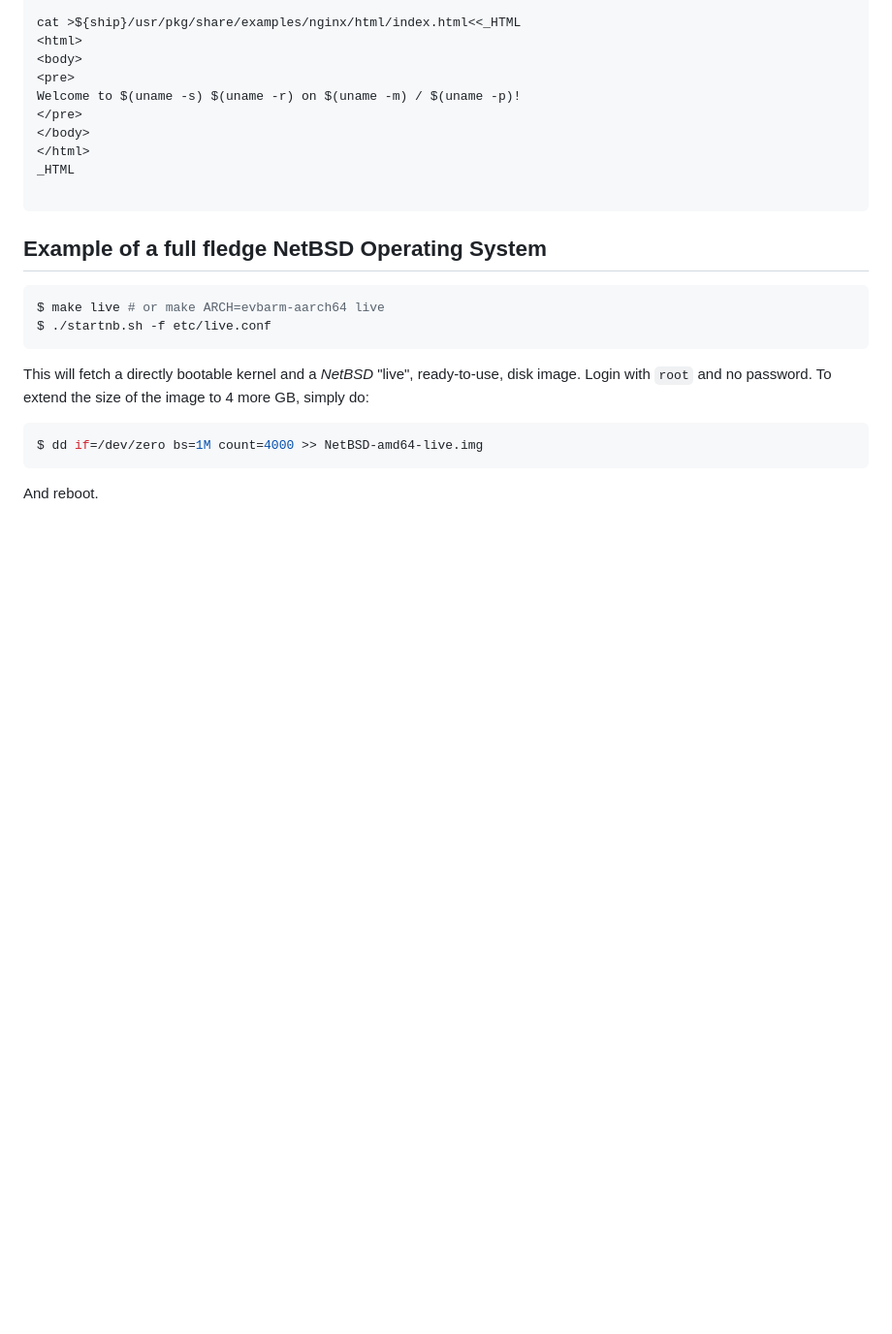
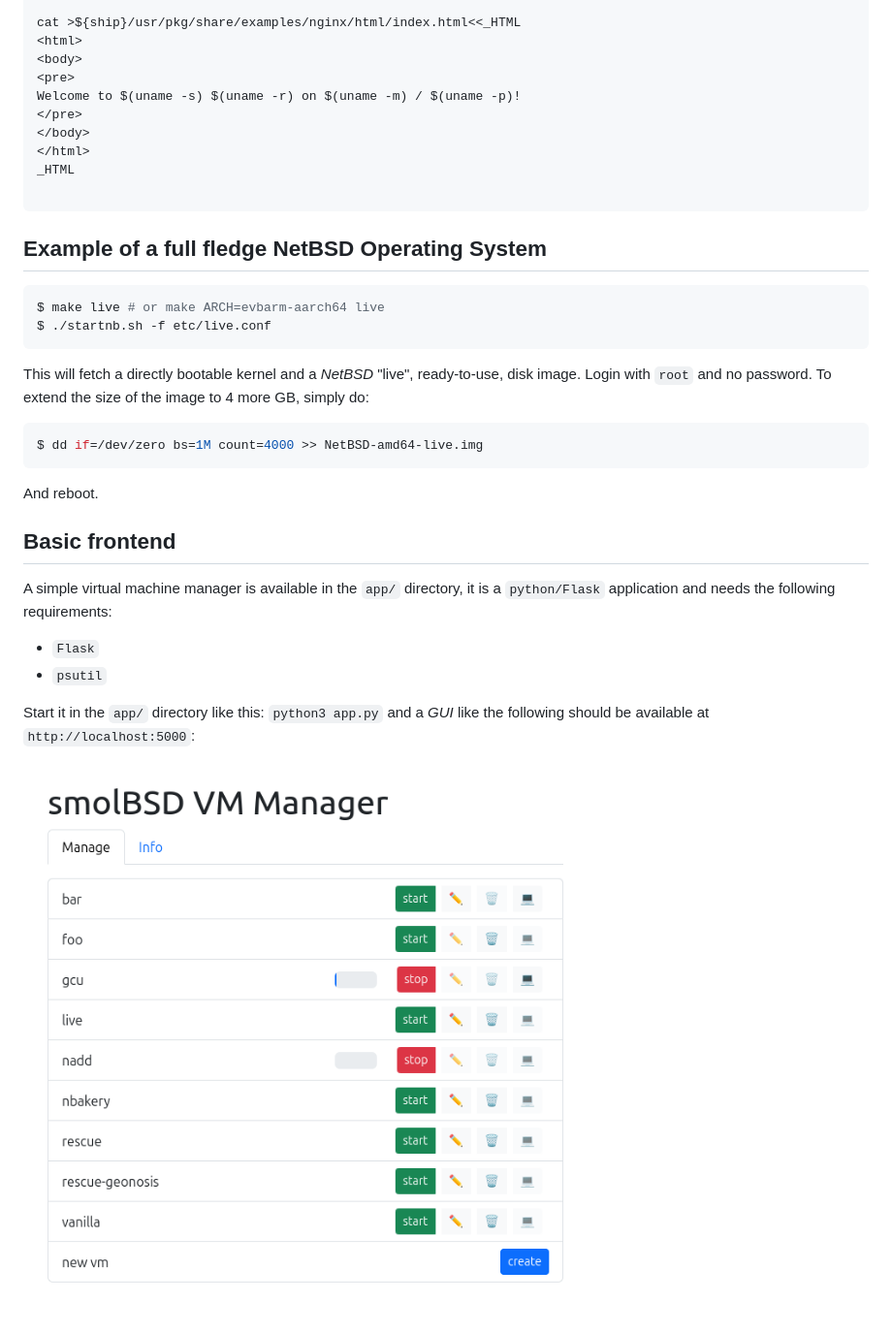
Before and after one commit to midiland/smolBSD, a Markdown page: README.md, the part around the change. Shown: that part at 97% size. Drawn GitHub-style; pictures changed too: gui.png (added); blank space fills up the shorter version.

Commit message:
docs: add GUI

````diff
--- a/README.md
+++ b/README.md
@@ -316,6 +316,19 @@ $ dd if=/dev/zero bs=1M count=4000 >> NetBSD-amd64-live.img
 ```
 And reboot.
 
+## Basic frontend
+
+A simple virtual machine manager is available in the `app/` directory, it is a
+`python/Flask` application and needs the following requirements:
+
+* `Flask`
+* `psutil`
+
+Start it in the `app/` directory like this: `python3 app.py` and a _GUI_ like
+the following should be available at `http://localhost:5000`:
+
+![smolGUI](gui.png)
+
 [0]: https://gitlab.com/0xDRRB/confkerndev
 [1]: https://man.netbsd.org/x86/multiboot.8
 [2]: https://www.linux-kvm.org/page/Main_Page
````
